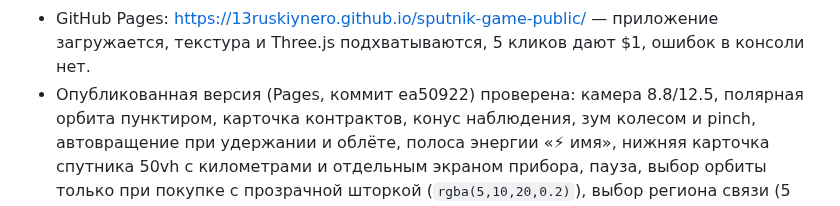
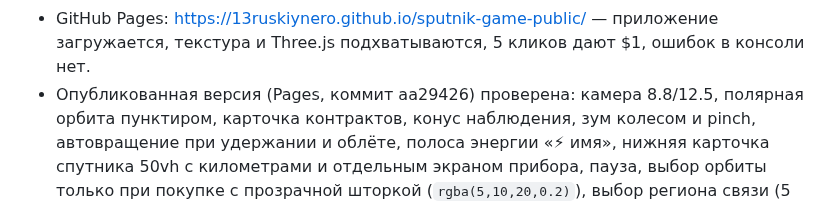
Before and after one commit to 13ruskiynero/sputnik-game-public, a Markdown page: docs/STATUS.md, the part around the change. Rendered like a GitHub page.

Commit message:
mirror: 2026-10-18T20:47Z

```diff
--- a/docs/STATUS.md
+++ b/docs/STATUS.md
@@ -486,7 +486,7 @@ viewport 1280x800 и 390x844. Отдельно проверена сборка G
 - GitHub Pages: https://13ruskiynero.github.io/sputnik-game-public/ —
   приложение загружается, текстура и Three.js подхватываются, 5 кликов дают $1,
   ошибок в консоли нет.
-- Опубликованная версия (Pages, коммит ea50922) проверена: камера
+- Опубликованная версия (Pages, коммит aa29426) проверена: камера
   8.8/12.5, полярная орбита пунктиром, карточка контрактов, конус наблюдения,
   зум колесом и pinch, автовращение при удержании и облёте, полоса энергии «⚡ имя», нижняя
   карточка спутника 50vh с километрами и отдельным экраном прибора,
```
